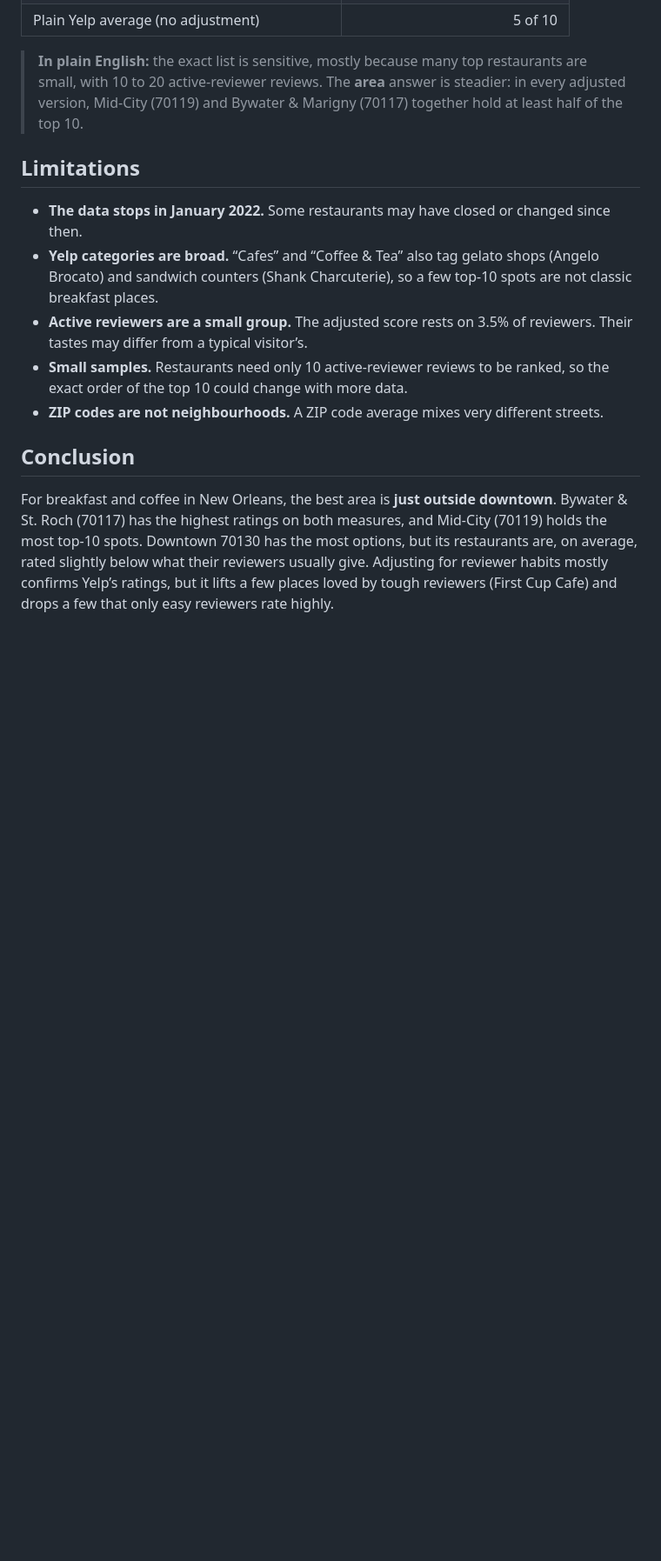
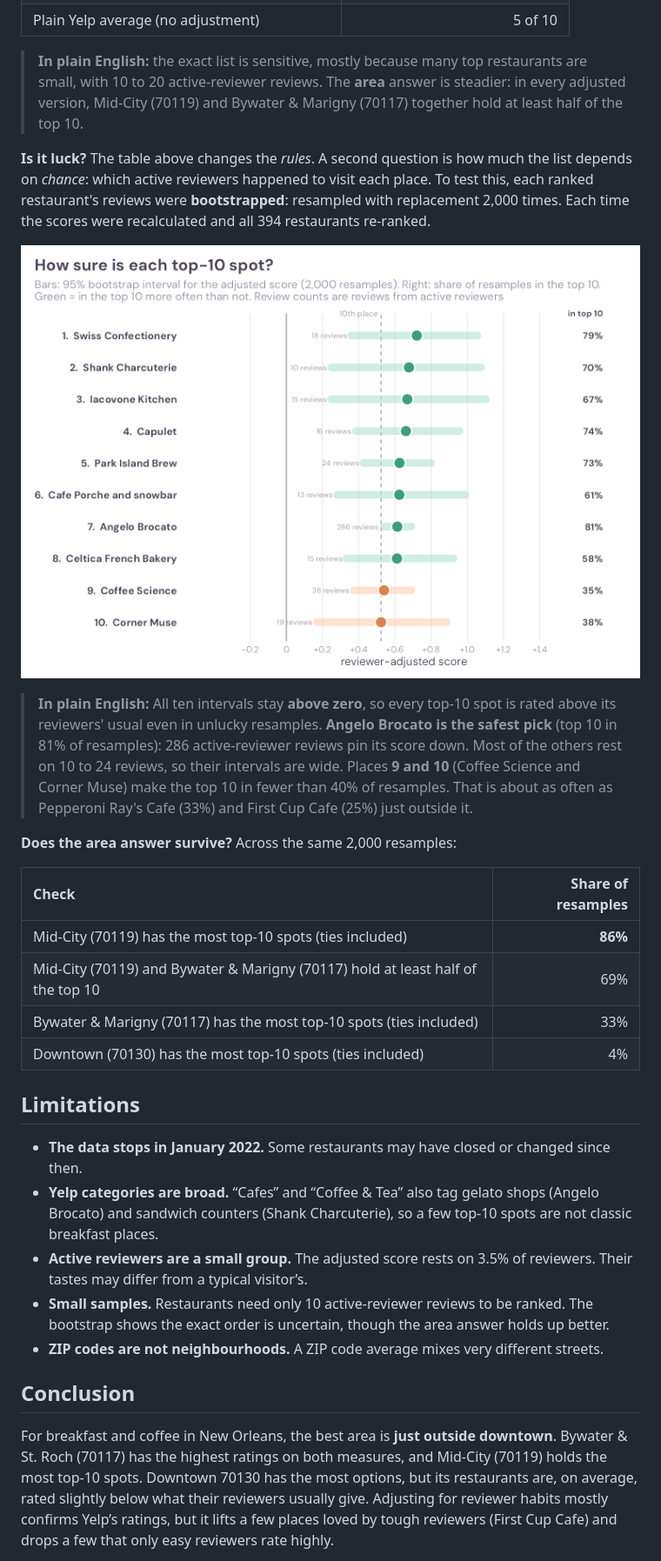
Before and after one commit to shivaliiii/yelp-new-orleans-project, a Markdown page: README.md, the part around one of its changes. Shown at 87% size. GitHub-like rendering; pictures changed too: figures/top10_bootstrap.png (added); blank space fills up the shorter version.

Commit message:
Add bootstrap check on the top 10 and the area answer
Co-Authored-By: Claude Opus 5.5 <noreply@anthropic.com>
Claude-Session: https://claude.ai/code/session_01FhFxZV1ETaewxVVcoKyFQr

```diff
--- a/README.md
+++ b/README.md
@@ -332,6 +332,21 @@ The top 10 depends on the choices above. Changing one choice at a time:
 > The **area** answer is steadier: in every adjusted version, Mid-City (70119) and
 > Bywater & Marigny (70117) together hold at least half of the top 10.
 
+**Is it luck?** The table above changes the *rules*. A second question is how much the list depends on *chance*: which active reviewers happened to visit each place. To test this, each ranked restaurant's reviews were **bootstrapped**: resampled with replacement 2,000 times. Each time the scores were recalculated and all 394 restaurants re-ranked.
+
+![The top 10 with 95% bootstrap intervals and how often each stays in the top 10](figures/top10_bootstrap.png)
+
+> **In plain English:** All ten intervals stay **above zero**, so every top-10 spot is rated above its reviewers' usual even in unlucky resamples. **Angelo Brocato is the safest pick** (top 10 in 81% of resamples): 286 active-reviewer reviews pin its score down. Most of the others rest on 10 to 24 reviews, so their intervals are wide. Places **9 and 10** (Coffee Science and Corner Muse) make the top 10 in fewer than 40% of resamples. That is about as often as Pepperoni Ray's Cafe (33%) and First Cup Cafe (25%) just outside it.
+
+**Does the area answer survive?** Across the same 2,000 resamples:
+
+| Check | Share of resamples |
+|:---|---:|
+| Mid-City (70119) has the most top-10 spots (ties included) | **86%** |
+| Mid-City (70119) and Bywater & Marigny (70117) hold at least half of the top 10 | 69% |
+| Bywater & Marigny (70117) has the most top-10 spots (ties included) | 33% |
+| Downtown (70130) has the most top-10 spots (ties included) | 4% |
+
 ## Limitations
 
 - **The data stops in January 2022.** Some restaurants may have closed
@@ -342,8 +357,8 @@ The top 10 depends on the choices above. Changing one choice at a time:
 - **Active reviewers are a small group.** The adjusted score rests on
   3.5% of reviewers. Their tastes may differ from a typical visitor’s.
 - **Small samples.** Restaurants need only 10 active-reviewer reviews to
-  be ranked, so the exact order of the top 10 could change with more
-  data.
+  be ranked. The bootstrap shows the exact order is uncertain, though
+  the area answer holds up better.
 - **ZIP codes are not neighbourhoods.** A ZIP code average mixes very
   different streets.
 
```
Also changed, not shown: other parts of README.md (+2 -0 lines), 6 other files.
